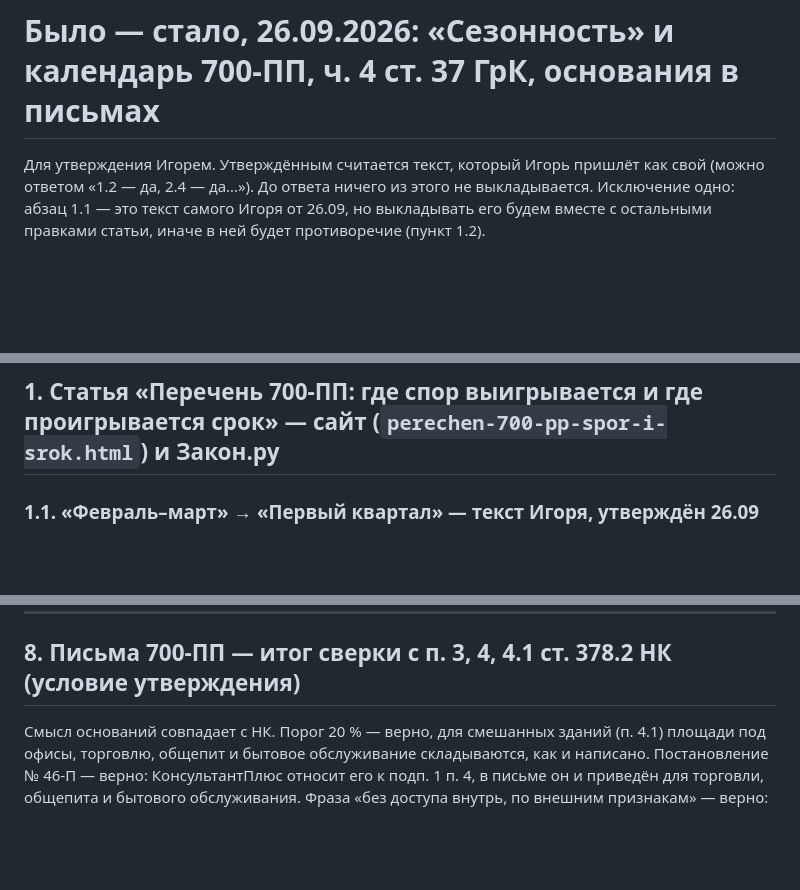
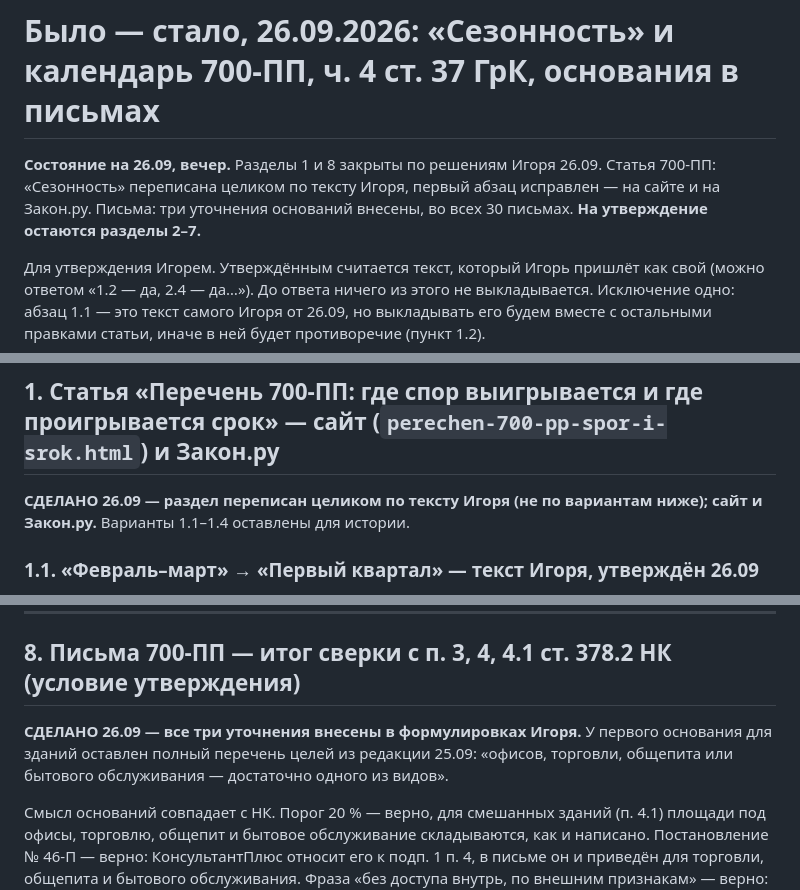
Before and after one commit to elawyersgroup-alt/elg-docs, a Markdown page: teksty/BYLO-STALO-700pp-vri-2026-09-26.md, 3 parts joined by grey strips. Drawn GitHub-style; blank space fills up the shorter version.

Commit message:
Было — стало: разделы 1 и 8 закрыты решениями Игоря 26.09, на утверждение — 2–7
Co-Authored-By: Claude Opus 5.5 <noreply@anthropic.com>

```diff
--- a/teksty/BYLO-STALO-700pp-vri-2026-09-26.md
+++ b/teksty/BYLO-STALO-700pp-vri-2026-09-26.md
@@ -1,4 +1,6 @@
 # Было — стало, 26.09.2026: «Сезонность» и календарь 700-ПП, ч. 4 ст. 37 ГрК, основания в письмах
+
+**Состояние на 26.09, вечер.** Разделы 1 и 8 закрыты по решениям Игоря 26.09. Статья 700-ПП: «Сезонность» переписана целиком по тексту Игоря, первый абзац исправлен — на сайте и на Закон.ру. Письма: три уточнения оснований внесены, во всех 30 письмах. **На утверждение остаются разделы 2–7.**
 
 Для утверждения Игорем. Утверждённым считается текст, который Игорь пришлёт как свой (можно ответом «1.2 — да, 2.4 — да…»). До ответа ничего из этого не выкладывается. Исключение одно: абзац 1.1 — это текст самого Игоря от 26.09, но выкладывать его будем вместе с остальными правками статьи, иначе в ней будет противоречие (пункт 1.2).
 
@@ -18,6 +20,8 @@
 ---
 
 ## 1. Статья «Перечень 700-ПП: где спор выигрывается и где проигрывается срок» — сайт (`perechen-700-pp-spor-i-srok.html`) и Закон.ру
+
+**СДЕЛАНО 26.09 — раздел переписан целиком по тексту Игоря (не по вариантам ниже); сайт и Закон.ру.** Варианты 1.1–1.4 оставлены для истории.
 
 ### 1.1. «Февраль–март» → «Первый квартал» — текст Игоря, утверждён 26.09
 
@@ -162,6 +166,8 @@
 
 ## 8. Письма 700-ПП — итог сверки с п. 3, 4, 4.1 ст. 378.2 НК (условие утверждения)
 
+**СДЕЛАНО 26.09 — все три уточнения внесены в формулировках Игоря.** У первого основания для зданий оставлен полный перечень целей из редакции 25.09: «офисов, торговли, общепита или бытового обслуживания — достаточно одного из видов».
+
 Смысл оснований совпадает с НК. Порог 20 % — верно, для смешанных зданий (п. 4.1) площади под офисы, торговлю, общепит и бытовое обслуживание складываются, как и написано. Постановление № 46-П — верно: КонсультантПлюс относит его к подп. 1 п. 4, в письме он и приведён для торговли, общепита и бытового обслуживания. Фраза «без доступа внутрь, по внешним признакам» — верно: акт при недопуске оформляется «с указанием выявленных признаков» (п. 3.6 257-ПП). Неточностей три, все в формулировках:
 
 | | Было | Стало | Основание |
```
